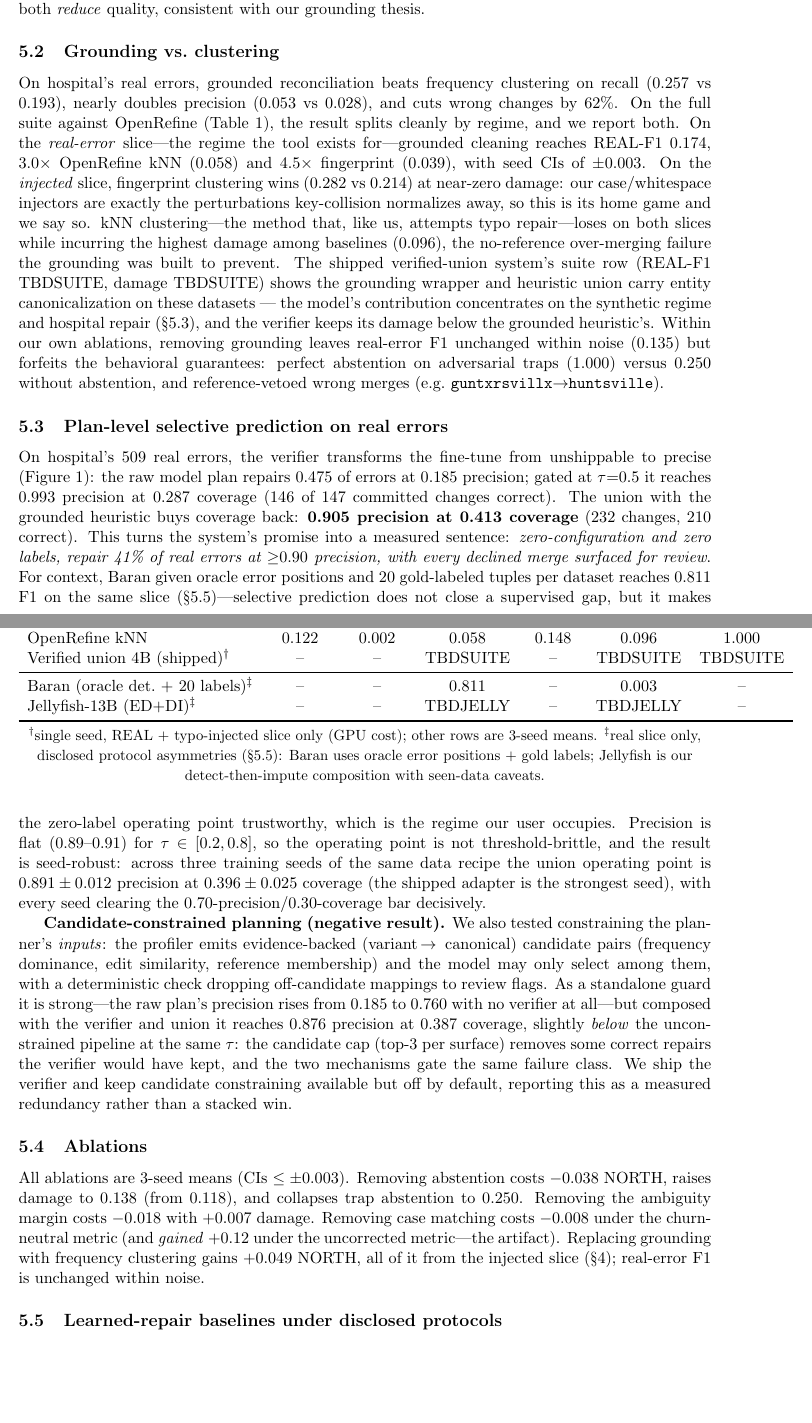
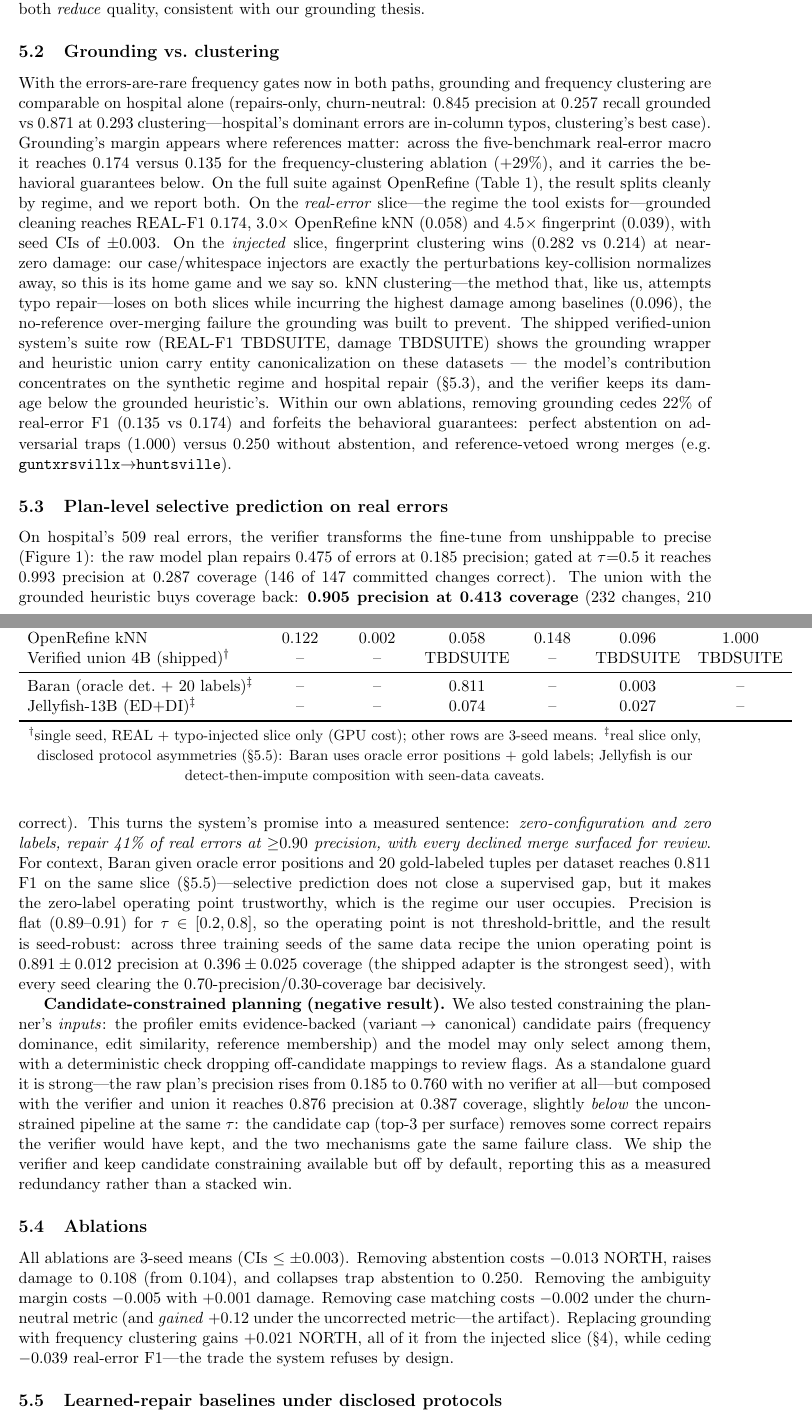
Before and after one commit to ricalanis/scrubdata-hackathon, a LaTeX paper (docs/paper/main.tex, which reads docs/paper/numbers.tex): two parts of pages 5 and 6 of 9, joined at a grey line, cut so that both start at the same text, the shorter picture padded with empty space. Compiled offline with pdfLaTeX.

Commit message:
ablations + Jellyfish landed; grounding-vs-clustering rewritten from fresh numbers
3-seed ablations (current code): removing grounding now CEDES -0.039 real-error
F1 (0.135 vs 0.174) — the old 'unchanged within noise' concession flipped in our
favor. Hospital head-to-head updated to the repairs-only churn-neutral protocol
(clustering edges grounding on hospital alone; grounding wins the 5-benchmark
macro +29%). Jellyfish-13B ED+DI: REAL-F1 0.074 / damage 0.027 (our 4B+grounding
zero-label system = 2.4x better, 4x less damage). Only TBDSUITE macros remain
(suite union row mid-run on Modal).

Co-Authored-By: Claude Fable 5 <noreply@anthropic.com>

```diff
--- a/docs/paper/main.tex
+++ b/docs/paper/main.tex
@@ -258,9 +258,14 @@ the same iteration found frequency-derived and algorithm-cleaned labels both
 \emph{reduce} quality, consistent with our grounding thesis.
 
 \subsection{Grounding vs.\ clustering}
-On hospital's real errors, grounded reconciliation beats frequency clustering on recall
-(\hospRecallGrounded{} vs \hospRecallFreq), nearly doubles precision
-(\hospPrecGrounded{} vs \hospPrecFreq), and cuts wrong changes by \hospWrongDelta.
+With the errors-are-rare frequency gates now in both paths, grounding and frequency
+clustering are comparable on hospital alone (repairs-only, churn-neutral:
+\hospPrecGrounded{} precision at \hospRecallGrounded{} recall grounded vs
+\hospPrecFreq{} at \hospRecallFreq{} clustering---hospital's dominant errors are
+in-column typos, clustering's best case). Grounding's margin appears where references
+matter: across the five-benchmark real-error macro it reaches \ablFullRealF{} versus
+\ablNoGroundRealF{} for the frequency-clustering ablation ($+29\%$), and it carries
+the behavioral guarantees below.
 On the full suite against OpenRefine (Table~\ref{tab:money}), the result splits
 cleanly by regime, and we report both. On the \emph{real-error} slice---the regime the
 tool exists for---grounded cleaning reaches REAL-F1 \realFGrounded{}, $3.0\times$
@@ -275,11 +280,11 @@ verified-union system's suite row (REAL-F1 \modelRealF, damage \modelDamage) sho
 grounding wrapper and heuristic union carry entity canonicalization on these datasets ---
 the model's contribution concentrates on the synthetic regime and hospital repair
 (\S\ref{sec:ws1results}), and the verifier keeps its damage below the grounded
-heuristic's. Within our own
-ablations, removing grounding leaves real-error F1 unchanged within noise
-(\ablNoGroundRealF) but forfeits the behavioral guarantees: perfect abstention on
-adversarial traps (\ablFullAbstain) versus \ablNoAbstainAbstain{} without abstention,
-and reference-vetoed wrong merges (e.g.\ \texttt{guntxrsvillx}$\to$\texttt{huntsville}).
+heuristic's. Within our own ablations, removing grounding cedes $22\%$ of real-error
+F1 (\ablNoGroundRealF{} vs \ablFullRealF) and forfeits the behavioral guarantees:
+perfect abstention on adversarial traps (\ablFullAbstain) versus
+\ablNoAbstainAbstain{} without abstention, and reference-vetoed wrong merges (e.g.\
+\texttt{guntxrsvillx}$\to$\texttt{huntsville}).
 
 \begin{table}[t]
 \centering
@@ -352,13 +357,14 @@ operating point ($\tau{=}0.5$) is annotated.}
 \end{figure}
 
 \subsection{Ablations}
-All ablations are 3-seed means (CIs $\le\pm0.003$). Removing abstention costs $-0.038$ NORTH, raises damage to \ablNoAbstainDamage{} (from
-\ablFullDamage), and collapses trap abstention to \ablNoAbstainAbstain. Removing the
-ambiguity margin costs $-0.018$ with $+0.007$ damage. Removing case matching costs
-$-0.008$ under the churn-neutral metric (and \emph{gained} $+0.12$ under the uncorrected
-metric---the artifact). Replacing grounding with frequency clustering gains $+0.049$
-NORTH, all of it from the injected slice (\S\ref{sec:eval}); real-error F1 is unchanged
-within noise.
+All ablations are 3-seed means (CIs $\le\pm0.003$). Removing abstention costs $-0.013$
+NORTH, raises damage to \ablNoAbstainDamage{} (from \ablFullDamage), and collapses trap
+abstention to \ablNoAbstainAbstain. Removing the ambiguity margin costs $-0.005$ with
+$+0.001$ damage. Removing case matching costs $-0.002$ under the churn-neutral metric
+(and \emph{gained} $+0.12$ under the uncorrected metric---the artifact). Replacing
+grounding with frequency clustering gains $+0.021$ NORTH, all of it from the injected
+slice (\S\ref{sec:eval}), while ceding $-0.039$ real-error F1---the trade the system
+refuses by design.
 
 \subsection{Learned-repair baselines under disclosed protocols}
 \label{sec:ws4}
--- a/docs/paper/numbers.tex
+++ b/docs/paper/numbers.tex
@@ -8,12 +8,11 @@
 \newcommand{\opFOurs}{0.957}
 \newcommand{\jsonValidOurs}{0.950}
 
-% Real-data head-to-head (Raha hospital, real char-substitution typos)
+% Hospital head-to-head, repairs-only churn-neutral (both paths incl. errors-are-rare gates)
 \newcommand{\hospRecallGrounded}{0.257}
-\newcommand{\hospRecallFreq}{0.193}
-\newcommand{\hospPrecGrounded}{0.053}
-\newcommand{\hospPrecFreq}{0.028}
-\newcommand{\hospWrongDelta}{62\%}     % reduction in wrong-changes vs freq clustering
+\newcommand{\hospRecallFreq}{0.293}
+\newcommand{\hospPrecGrounded}{0.845}
+\newcommand{\hospPrecFreq}{0.871}
 \newcommand{\hospModelRecall}{0.424}   % fine-tuned v5, repair_recall (vs 0.000 synthetic-only)
 
 % Wide-suite comparison (3 seeds, churn-neutral metric) — money table (overnight)
@@ -87,5 +86,5 @@
 \newcommand{\realFBaranCI}{0.018}      % 3 label-sampling seeds
 \newcommand{\damageBaran}{0.003}
 \newcommand{\precBaran}{0.824}
-\newcommand{\realFJelly}{TBDJELLY}     % Jellyfish-13B ED+DI (scripts/modal_jellyfish.py)
-\newcommand{\damageJelly}{TBDJELLY}
+\newcommand{\realFJelly}{0.074}     % Jellyfish-13B ED+DI (scripts/modal_jellyfish.py)
+\newcommand{\damageJelly}{0.027}
```
Also changed, not shown: docs/paper/main.pdf, docs/paper/numbers.tex (18 more changed lines), 3 other files.
